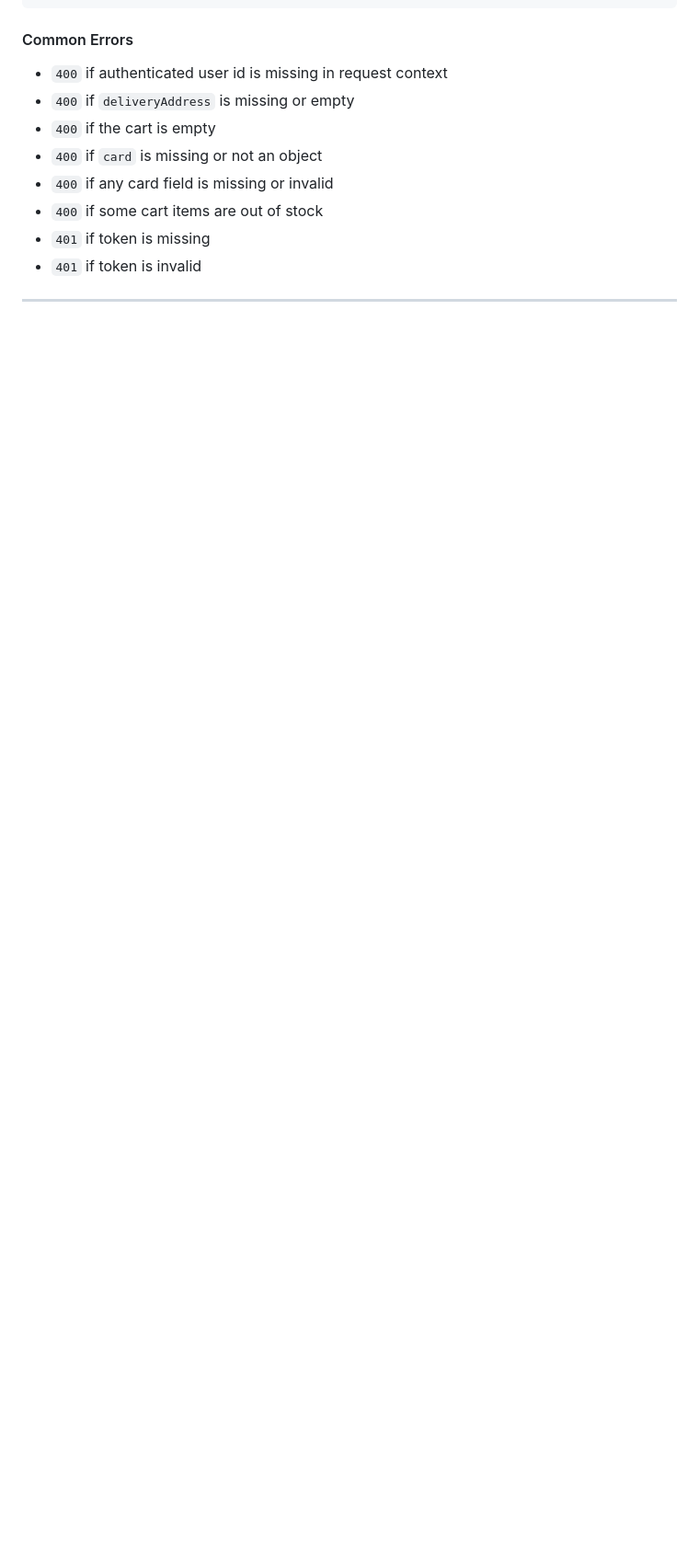
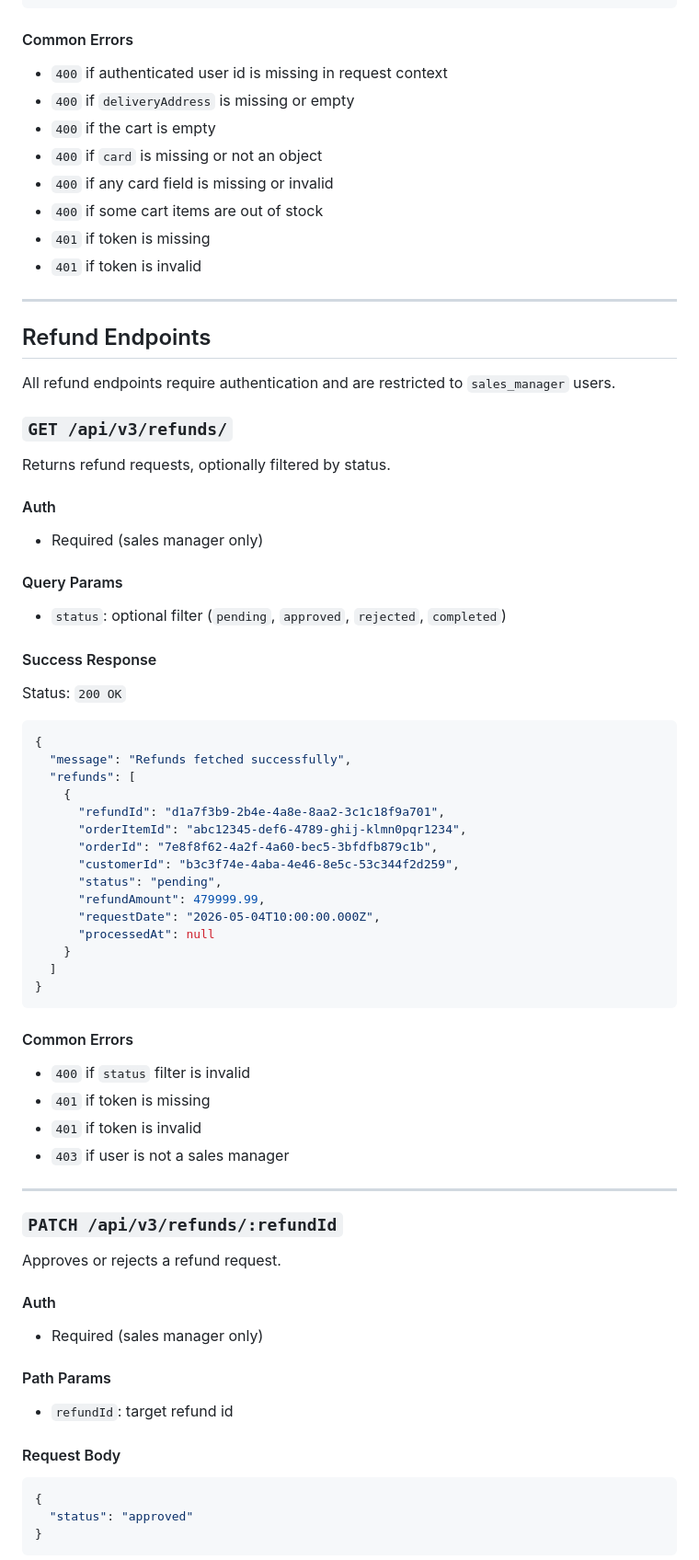
Before and after one commit to ICHORd12/Caravan_Palace, a Markdown page: API_ENDPOINTS.md, the part around one of its changes. Shown at 92% size. GitHub-like rendering; blank space fills up the shorter version.

Commit message:
update api documentation with the new endpoints

````diff
--- a/API_ENDPOINTS.md
+++ b/API_ENDPOINTS.md
@@ -1658,3 +1763,70 @@ Status: `200 OK`
 
 ---
 
+## Refund Endpoints
+
+All refund endpoints require authentication and are restricted to `sales_manager` users.
+
+### `GET /api/v3/refunds/`
+
+Returns refund requests, optionally filtered by status.
+
+#### Auth
+
+- Required (sales manager only)
+
+#### Query Params
+
+- `status`: optional filter (`pending`, `approved`, `rejected`, `completed`)
+
+#### Success Response
+
+Status: `200 OK`
+
+```json
+{
+  "message": "Refunds fetched successfully",
+  "refunds": [
+    {
+      "refundId": "d1a7f3b9-2b4e-4a8e-8aa2-3c1c18f9a701",
+      "orderItemId": "abc12345-def6-4789-ghij-klmn0pqr1234",
+      "orderId": "7e8f8f62-4a2f-4a60-bec5-3bfdfb879c1b",
+      "customerId": "b3c3f74e-4aba-4e46-8e5c-53c344f2d259",
+      "status": "pending",
+      "refundAmount": 479999.99,
+      "requestDate": "2026-05-04T10:00:00.000Z",
+      "processedAt": null
+    }
+  ]
+}
+```
+
+#### Common Errors
+
+- `400` if `status` filter is invalid
+- `401` if token is missing
+- `401` if token is invalid
+- `403` if user is not a sales manager
+
+---
+
+### `PATCH /api/v3/refunds/:refundId`
+
+Approves or rejects a refund request.
+
+#### Auth
+
+- Required (sales manager only)
+
+#### Path Params
+
+- `refundId`: target refund id
+
+#### Request Body
+
+```json
+{
+  "status": "approved"
+}
+```
+
````
Also changed, not shown: other parts of API_ENDPOINTS.md (+151 -0 lines).
